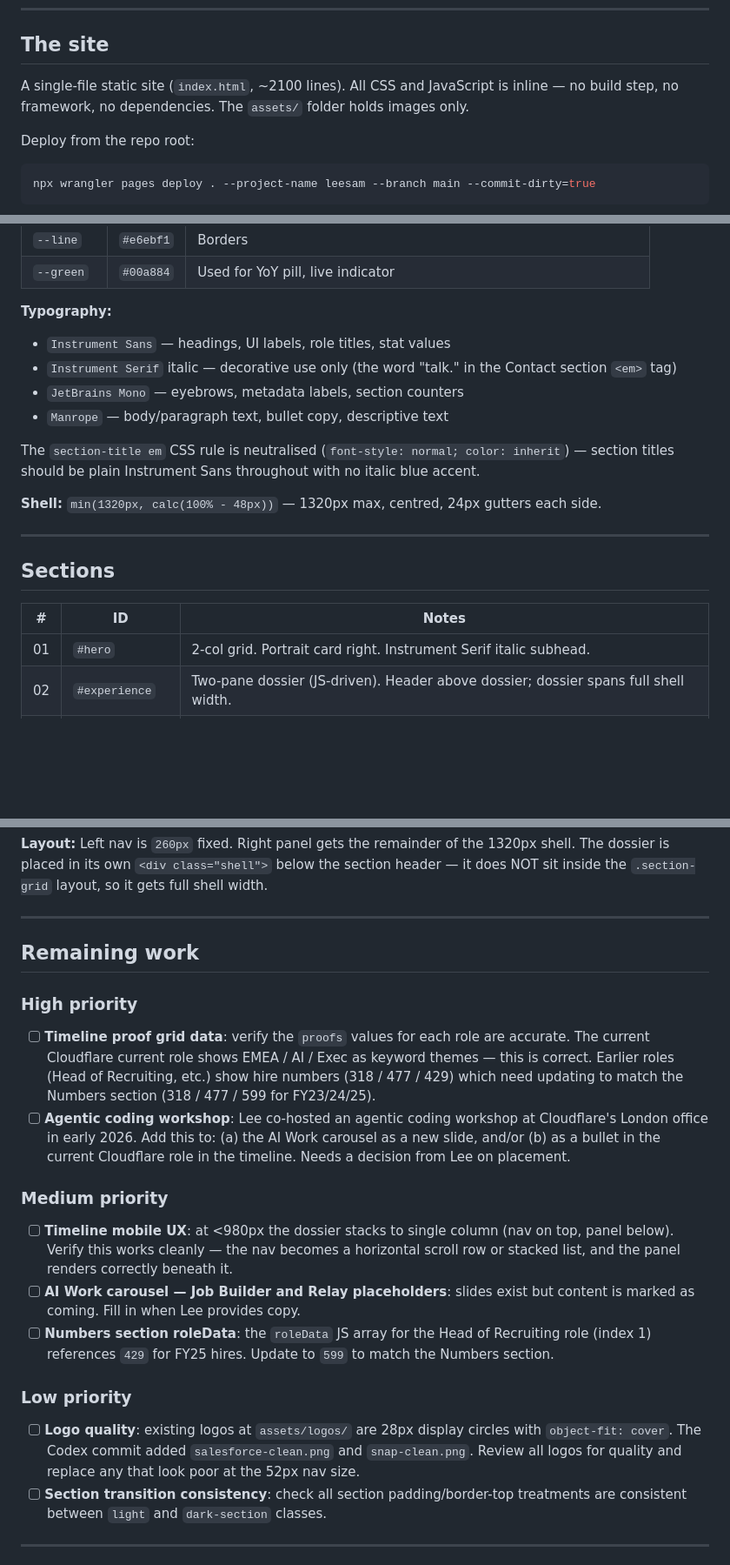
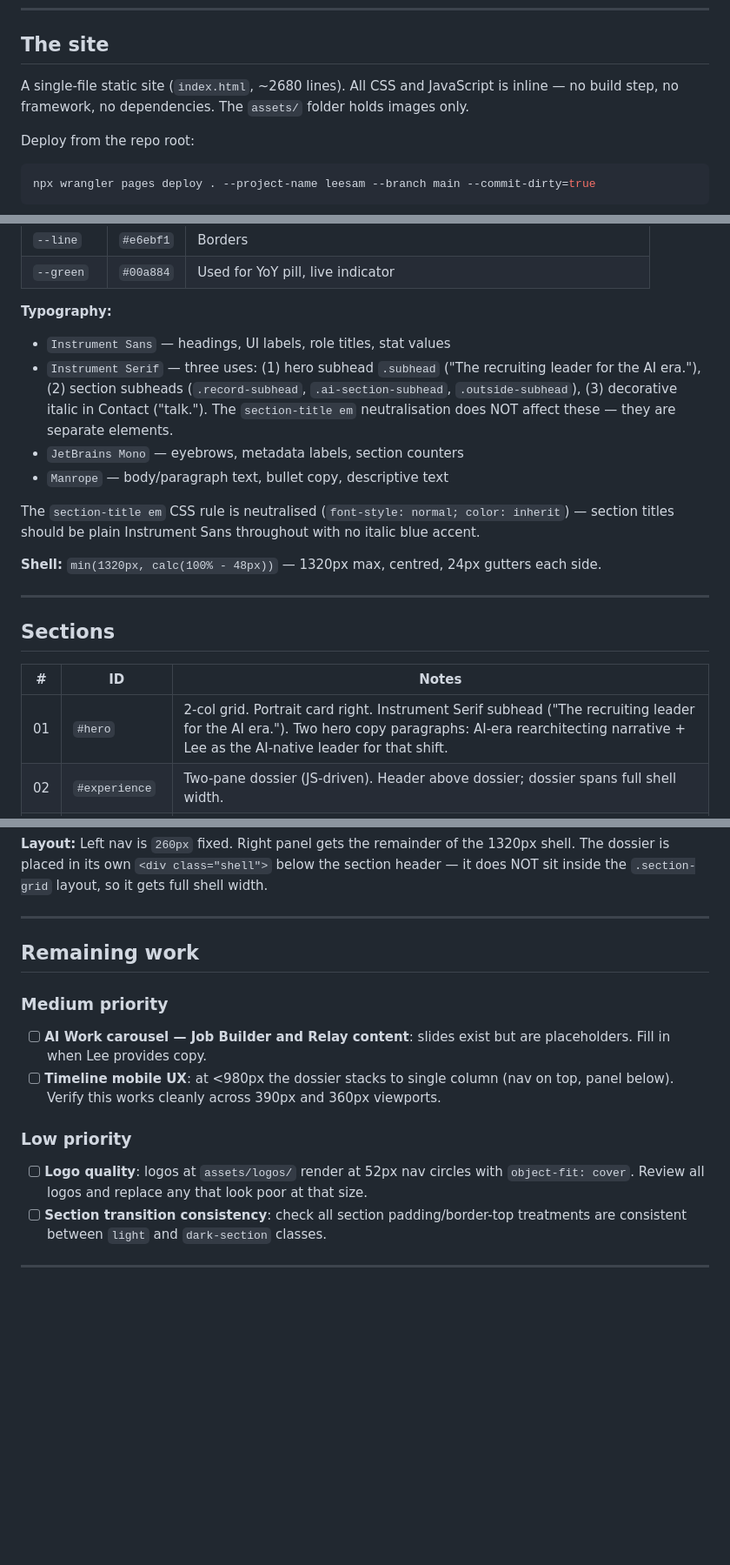
Before and after one commit to builtbylee/leesam, a Markdown page: HANDOVER.md, 3 parts joined by grey strips. Shown at 87% size. GitHub-like rendering; blank space fills up the shorter version.

Commit message:
docs: update HANDOVER.md to reflect current site state
- Line count 2100 → 2680
- Instrument Serif usage now covers section subheads, not just Contact
- Hero section note updated to describe new AI-era rearchitecting copy
- Remaining work: removed completed items (FY25 599 fix, workshop slide, CV gap-fill); kept open items

Co-Authored-By: Claude Sonnet 4.6 <noreply@anthropic.com>

````diff
--- a/HANDOVER.md
+++ b/HANDOVER.md
@@ -6,7 +6,7 @@ Personal digital CV for Lee Sam. Live at **https://leesam.pages.dev**.
 
 ## The site
 
-A single-file static site (`index.html`, ~2100 lines). All CSS and JavaScript is inline — no build step, no framework, no dependencies. The `assets/` folder holds images only.
+A single-file static site (`index.html`, ~2680 lines). All CSS and JavaScript is inline — no build step, no framework, no dependencies. The `assets/` folder holds images only.
 
 Deploy from the repo root:
 ```bash
@@ -42,7 +42,7 @@ assets/
 
 **Typography:**
 - `Instrument Sans` — headings, UI labels, role titles, stat values
-- `Instrument Serif` italic — decorative use only (the word "talk." in the Contact section `<em>` tag)
+- `Instrument Serif` — three uses: (1) hero subhead `.subhead` ("The recruiting leader for the AI era."), (2) section subheads (`.record-subhead`, `.ai-section-subhead`, `.outside-subhead`), (3) decorative italic in Contact ("talk."). The `section-title em` neutralisation does NOT affect these — they are separate elements.
 - `JetBrains Mono` — eyebrows, metadata labels, section counters
 - `Manrope` — body/paragraph text, bullet copy, descriptive text
 
@@ -56,7 +56,7 @@ The `section-title em` CSS rule is neutralised (`font-style: normal; color: inhe
 
 | # | ID | Notes |
 |---|---|---|
-| 01 | `#hero` | 2-col grid. Portrait card right. Instrument Serif italic subhead. |
+| 01 | `#hero` | 2-col grid. Portrait card right. Instrument Serif subhead ("The recruiting leader for the AI era."). Two hero copy paragraphs: AI-era rearchitecting narrative + Lee as the AI-native leader for that shift. |
 | 02 | `#experience` | Two-pane dossier (JS-driven). Header above dossier; dossier spans full shell width. |
 | 03 | `#ai-work` | Carousel, 6 slides (Candidate Intelligence, Job Builder, Relay, Execue, Pinr, Ryval). |
 | 04 | `#numbers` | Hero stat 3,329 + bar chart + 4 stat cards + Maple Leaf Award callout. |
@@ -87,17 +87,12 @@ The HTML shell for the dossier is static (nav buttons + panel article). JS rende
 
 ## Remaining work
 
-### High priority
-- [ ] **Timeline proof grid data**: verify the `proofs` values for each role are accurate. The current Cloudflare current role shows EMEA / AI / Exec as keyword themes — this is correct. Earlier roles (Head of Recruiting, etc.) show hire numbers (318 / 477 / 429) which need updating to match the Numbers section (318 / 477 / 599 for FY23/24/25).
-- [ ] **Agentic coding workshop**: Lee co-hosted an agentic coding workshop at Cloudflare's London office in early 2026. Add this to: (a) the AI Work carousel as a new slide, and/or (b) as a bullet in the current Cloudflare role in the timeline. Needs a decision from Lee on placement.
-
 ### Medium priority
-- [ ] **Timeline mobile UX**: at <980px the dossier stacks to single column (nav on top, panel below). Verify this works cleanly — the nav becomes a horizontal scroll row or stacked list, and the panel renders correctly beneath it.
-- [ ] **AI Work carousel — Job Builder and Relay placeholders**: slides exist but content is marked as coming. Fill in when Lee provides copy.
-- [ ] **Numbers section roleData**: the `roleData` JS array for the Head of Recruiting role (index 1) references `429` for FY25 hires. Update to `599` to match the Numbers section.
+- [ ] **AI Work carousel — Job Builder and Relay content**: slides exist but are placeholders. Fill in when Lee provides copy.
+- [ ] **Timeline mobile UX**: at <980px the dossier stacks to single column (nav on top, panel below). Verify this works cleanly across 390px and 360px viewports.
 
 ### Low priority
-- [ ] **Logo quality**: existing logos at `assets/logos/` are 28px display circles with `object-fit: cover`. The Codex commit added `salesforce-clean.png` and `snap-clean.png`. Review all logos for quality and replace any that look poor at the 52px nav size.
+- [ ] **Logo quality**: logos at `assets/logos/` render at 52px nav circles with `object-fit: cover`. Review all logos and replace any that look poor at that size.
 - [ ] **Section transition consistency**: check all section padding/border-top treatments are consistent between `light` and `dark-section` classes.
 
 ---
````
